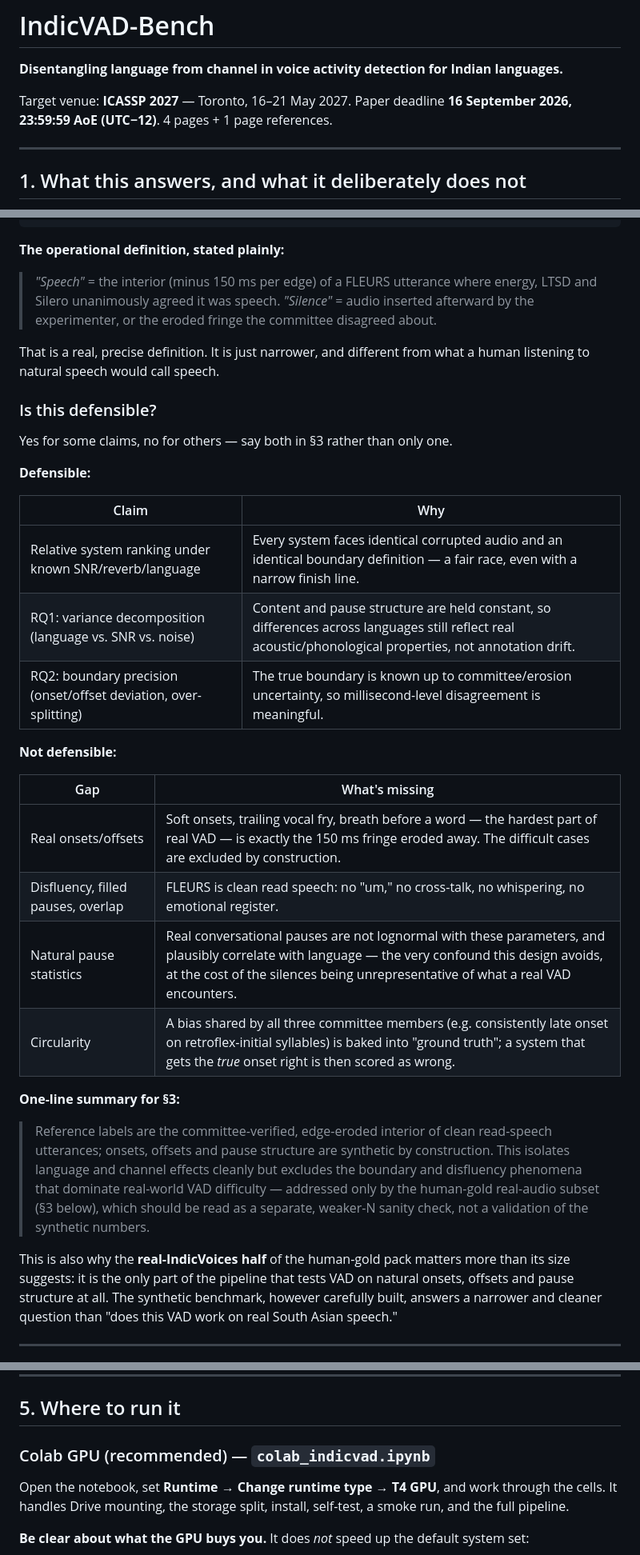
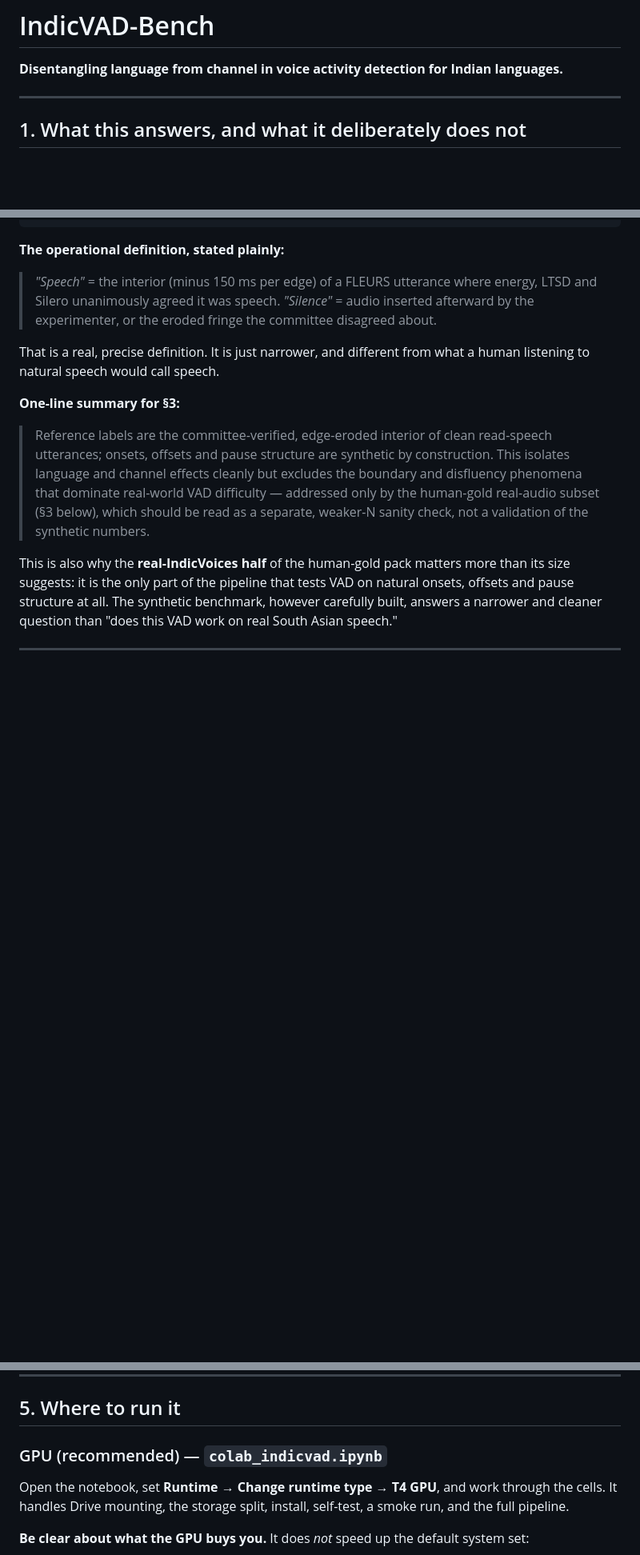
Before and after one commit to pramodkachare-26/indicvad-bench, a Markdown page: README.md, 3 parts joined by grey strips. Shown at 80% size. Drawn GitHub-style; blank space fills up the shorter version.

Commit message:
Revise README for clarity and updated layout
Updated the README to reflect changes in the layout and removed outdated information regarding the ICASSP 2027 submission.

```diff
--- a/README.md
+++ b/README.md
@@ -1,9 +1,6 @@
 # IndicVAD-Bench
 
 **Disentangling language from channel in voice activity detection for Indian languages.**
-
-Target venue: **ICASSP 2027** — Toronto, 16–21 May 2027. Paper deadline
-**16 September 2026, 23:59:59 AoE (UTC−12)**. 4 pages + 1 page references.
 
 ---
 
@@ -193,27 +190,6 @@ speech_intervals = [(1.0, 3.47), (4.15, 6.05), (7.15, 10.15), ...]
 That is a real, precise definition. It is just narrower, and different from
 what a human listening to natural speech would call speech.
 
-### Is this defensible?
-
-Yes for some claims, no for others — say both in §3 rather than only one.
-
-**Defensible:**
-
-| Claim | Why |
-|---|---|
-| Relative system ranking under known SNR/reverb/language | Every system faces identical corrupted audio and an identical boundary definition — a fair race, even with a narrow finish line. |
-| RQ1: variance decomposition (language vs. SNR vs. noise) | Content and pause structure are held constant, so differences across languages still reflect real acoustic/phonological properties, not annotation drift. |
-| RQ2: boundary precision (onset/offset deviation, over-splitting) | The true boundary is known up to committee/erosion uncertainty, so millisecond-level disagreement is meaningful. |
-
-**Not defensible:**
-
-| Gap | What's missing |
-|---|---|
-| Real onsets/offsets | Soft onsets, trailing vocal fry, breath before a word — the hardest part of real VAD — is exactly the 150 ms fringe eroded away. The difficult cases are excluded by construction. |
-| Disfluency, filled pauses, overlap | FLEURS is clean read speech: no "um," no cross-talk, no whispering, no emotional register. |
-| Natural pause statistics | Real conversational pauses are not lognormal with these parameters, and plausibly correlate with language — the very confound this design avoids, at the cost of the silences being unrepresentative of what a real VAD encounters. |
-| Circularity | A bias shared by all three committee members (e.g. consistently late onset on retroflex-initial syllables) is baked into "ground truth"; a system that gets the *true* onset right is then scored as wrong. |
-
 **One-line summary for §3:**
 
 > Reference labels are the committee-verified, edge-eroded interior of clean
@@ -311,7 +287,7 @@ never contains a language under test.
 
 ## 5. Where to run it
 
-### Colab GPU (recommended) — `colab_indicvad.ipynb`
+### GPU (recommended) — `colab_indicvad.ipynb`
 
 Open the notebook, set **Runtime → Change runtime type → T4 GPU**, and work
 through the cells. It handles Drive mounting, the storage split, install,
```
Also changed, not shown: other parts of README.md (+1 -16 lines).
